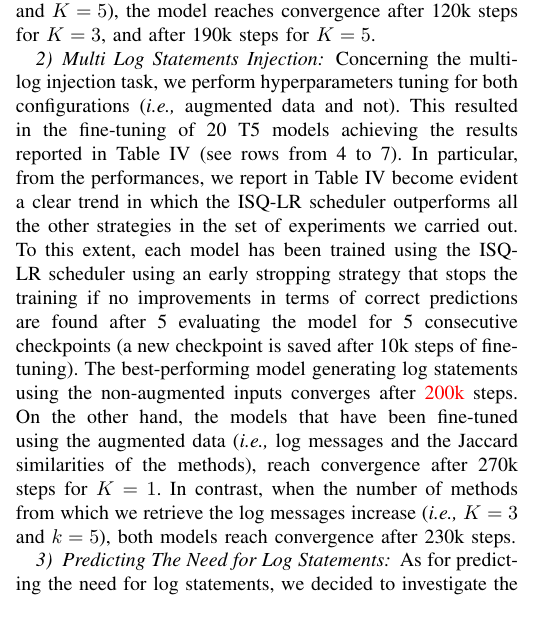
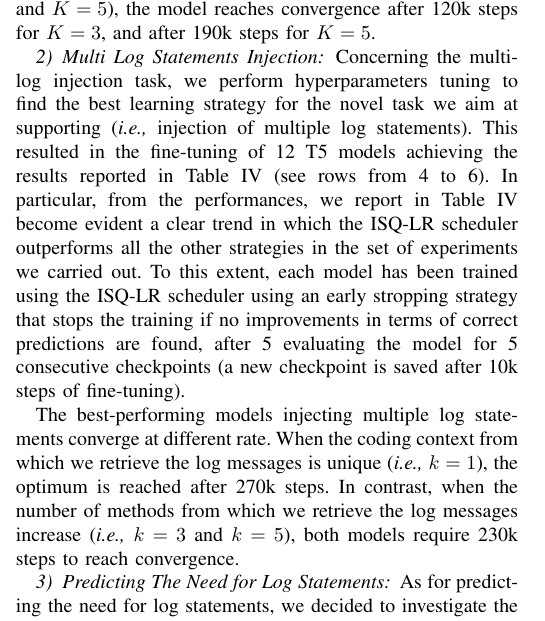
Before and after one commit to antonio-mastropaolo/automating-logging-acitivities, a LaTeX paper (main.tex, which reads approach.tex): part of one column of page 6 of 9, cut so that both start at the same text. Compiled offline with pdfLaTeX; a missing font is replaced by an installed copy or a similar font; a LaTeX package or settings file that is missing is left out.

Commit message:
Removed multi-log injection (no ir-approach)

```diff
--- a/approach.tex
+++ b/approach.tex
@@ -185,9 +183,9 @@ From the achieved results reported in \tabref{tab:hp-results}, it emerges a slig
 
 \subsubsection{Multi Log Statements Injection} \label{sec:multi-injection-model}
 
-Concerning the multi-log injection task, we perform hyperparameters tuning for both configurations (\ie augmented data and not). This resulted in the fine-tuning of 20 T5 models achieving the results reported in \tabref{tab:hp-results} (see rows from 4 to 7). In particular, from the performances, we report in \tabref{tab:hp-results} become evident a clear trend in which the ISQ-LR scheduler outperforms all the other strategies in the set of experiments we carried out. To this extent, each model has been trained using the ISQ-LR scheduler using an early stropping strategy that stops the training if no improvements in terms of correct predictions are found after 5 evaluating the model for 5 consecutive checkpoints (a new checkpoint is saved after 10k steps of fine-tuning).
-The best-performing model generating log statements using the non-augmented inputs converges after \textcolor{red}{200k} steps.
-On the other hand, the models that have been fine-tuned using the augmented data (\ie log messages and the Jaccard similarities of the methods), reach convergence after 270k steps for $K=1$. In contrast, when the number of methods from which we retrieve the log messages increase (\ie $K=3$ and $k=5$), both models reach convergence after 230k steps.
+Concerning the multi-log injection task, we perform hyperparameters tuning to find the best learning strategy for the novel task we aim at supporting (\ie injection of multiple log statements). This resulted in the fine-tuning of 12 T5 models achieving the results reported in \tabref{tab:hp-results} (see rows from 4 to 6). In particular, from the performances, we report in \tabref{tab:hp-results} become evident a clear trend in which the ISQ-LR scheduler outperforms all the other strategies in the set of experiments we carried out. To this extent, each model has been trained using the ISQ-LR scheduler using an early stropping strategy that stops the training if no improvements in terms of correct predictions are found, after 5 evaluating the model for 5 consecutive checkpoints (a new checkpoint is saved after 10k steps of fine-tuning).
+
+The best-performing models injecting multiple log statements converge at different rate. When the coding context from which we retrieve the log messages is unique (\ie $k=1$), the optimum is reached after 270k steps. In contrast, when the number of methods from which we retrieve the log messages increase (\ie $k=3$ and $k=5$), both models require 230k steps to reach convergence.
 
 \subsubsection{Predicting The Need for Log Statements}
 As for predicting the need for log statements, we decided to investigate the extent to which the T5 model we pre-trained for supporting the task of complete log statements generation, can further be fine-tuned on the dataset we introduced in \secref{sec:predicting-dataset} predicting whether log statements are needed or not.
```
Also changed, not shown: approach.tex (4 more changed lines).
